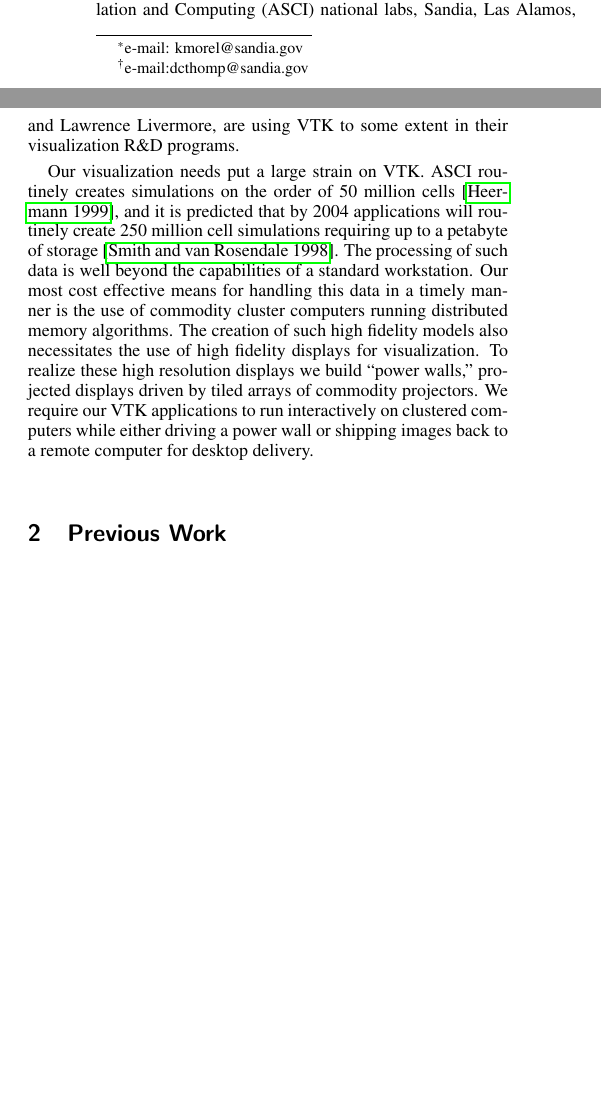
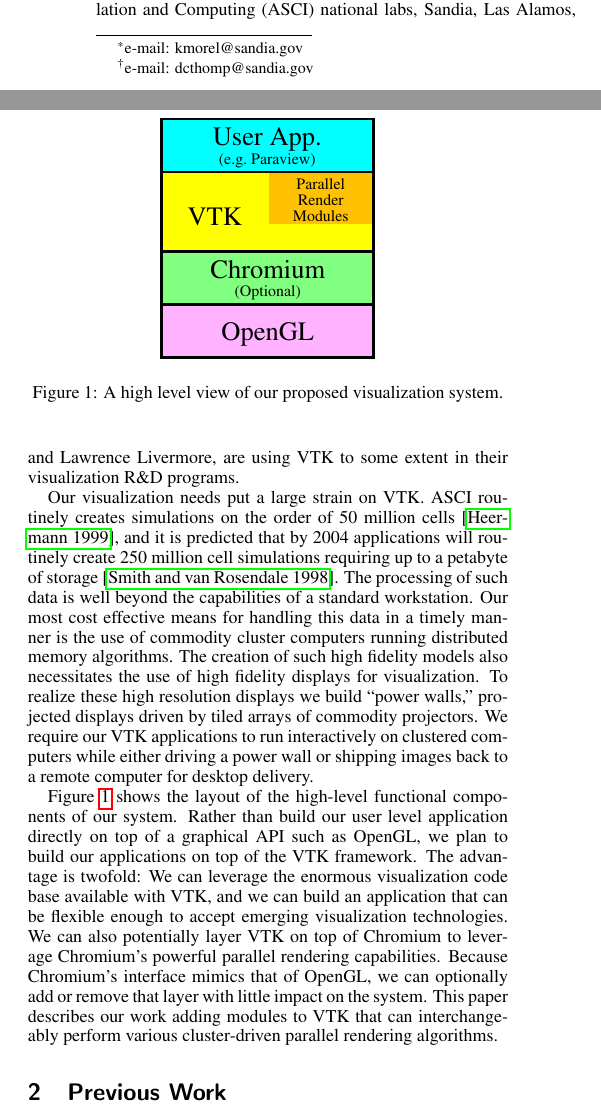
Before and after one commit to kmorel-papers/vtk_c2w, a LaTeX paper (vtkicet.tex): two parts of the columns of page 1 of 7, joined at a grey line, cut so that both start at the same text, the shorter picture padded with empty space. Compiled offline with pdfLaTeX.

Commit message:
Satisfied some suggestions by the reviewers.

```diff
--- a/vtkicet.tex
+++ b/vtkicet.tex
@@ -105,6 +109,26 @@
   projectors.  We require our VTK applications to run interactively on
   clustered computers while either driving a power wall or shipping images
   back to a remote computer for desktop delivery.
+
+  \begin{figure}
+    \center
+    \includegraphics[width=1.5in]{images/AppLayers}
+    \caption{A high level view of our proposed visualization system.}
+    \label{fig:applayers}
+  \end{figure}
+  Figure \ref{fig:applayers} shows the layout of the high-level functional
+  components of our system.  Rather than build our user level application
+  directly on top of a graphical API such as OpenGL, we plan to build our
+  applications on top of the VTK framework.  The advantage is twofold: We
+  can leverage the enormous visualization code base available with VTK, and
+  we can build an application that can be flexible enough to accept
+  emerging visualization technologies.  We can also potentially layer VTK
+  on top of Chromium to leverage Chromium's powerful parallel rendering
+  capabilities.  Because Chromium's interface mimics that of OpenGL, we can
+  optionally add or remove that layer with little impact on the system.
+  This paper describes our work adding modules to VTK that can
+  interchangeably perform various cluster-driven parallel rendering
+  algorithms.
 
 
   \section{Previous Work}
```
Also changed, not shown: images/AppLayers.eps (added), vtkicet.tex (28 more changed lines), 1 other file.
